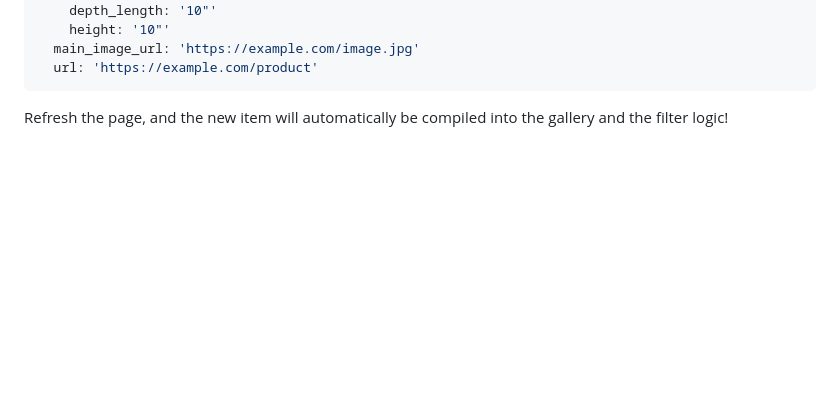
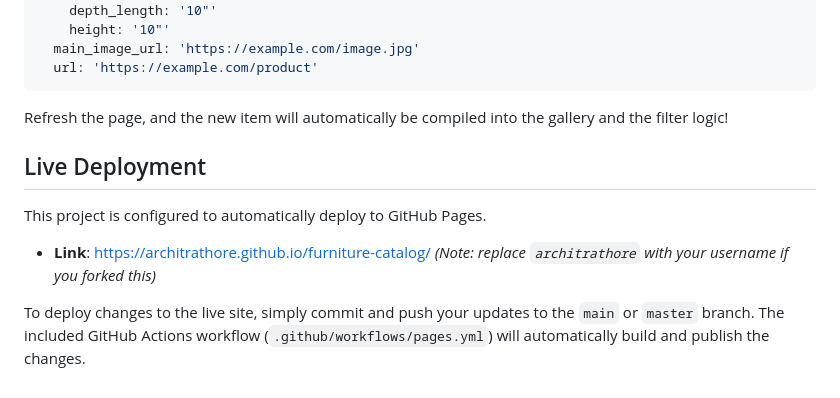
Before and after one commit to architrathore/furniture-catalog, a Markdown page: README.md, the part around the change. Rendered like a GitHub page; blank space fills up the shorter version.

Commit message:
docs: add GitHub Pages deployment flow instructions

````diff
--- a/README.md
+++ b/README.md
@@ -59,3 +59,10 @@ To add new pieces, simply edit `data.yaml` and append a new block following this
 ```
 
 Refresh the page, and the new item will automatically be compiled into the gallery and the filter logic!
+
+## Live Deployment
+
+This project is configured to automatically deploy to GitHub Pages.
+- **Link**: [https://architrathore.github.io/furniture-catalog/](https://architrathore.github.io/furniture-catalog/) *(Note: replace `architrathore` with your username if you forked this)*
+
+To deploy changes to the live site, simply commit and push your updates to the `main` or `master` branch. The included GitHub Actions workflow (`.github/workflows/pages.yml`) will automatically build and publish the changes.
````
